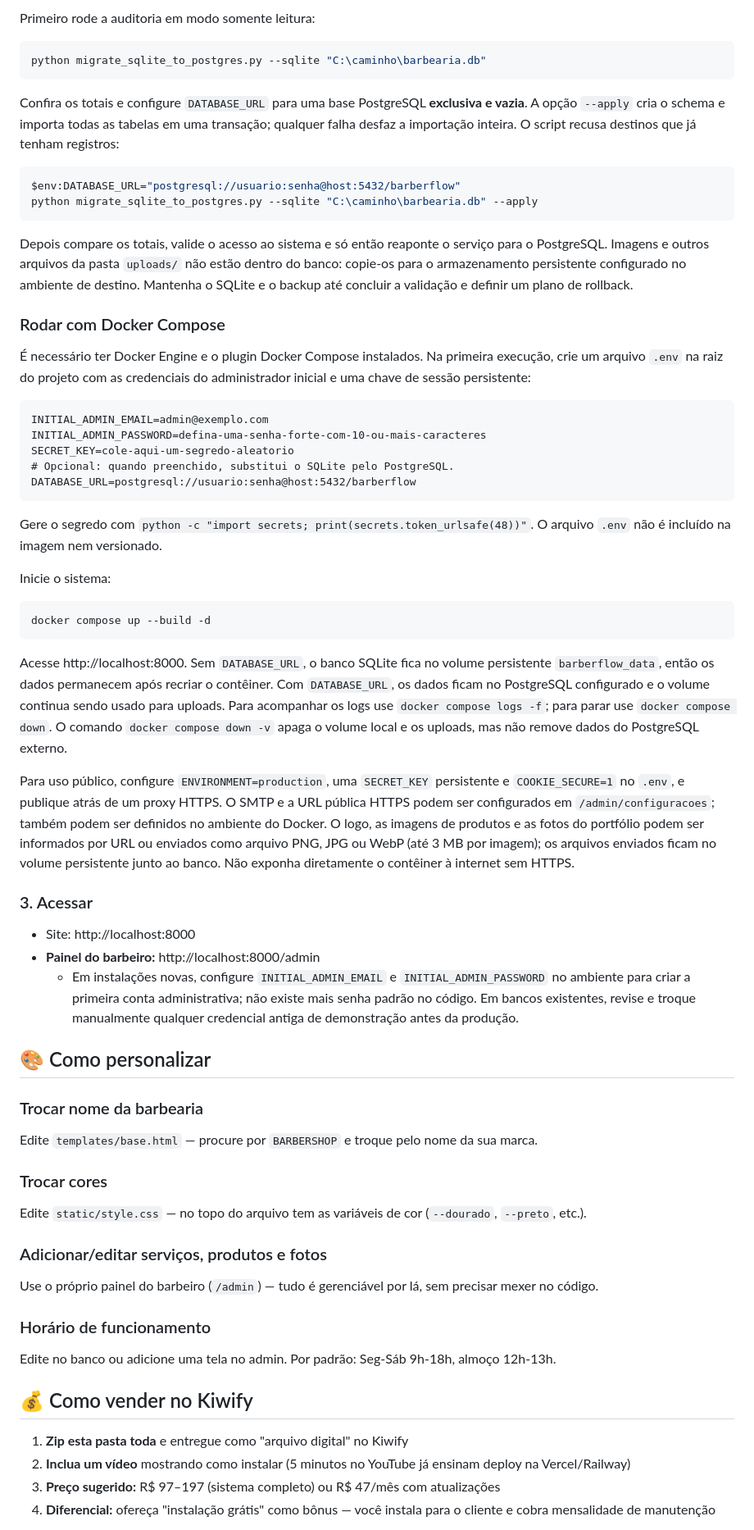
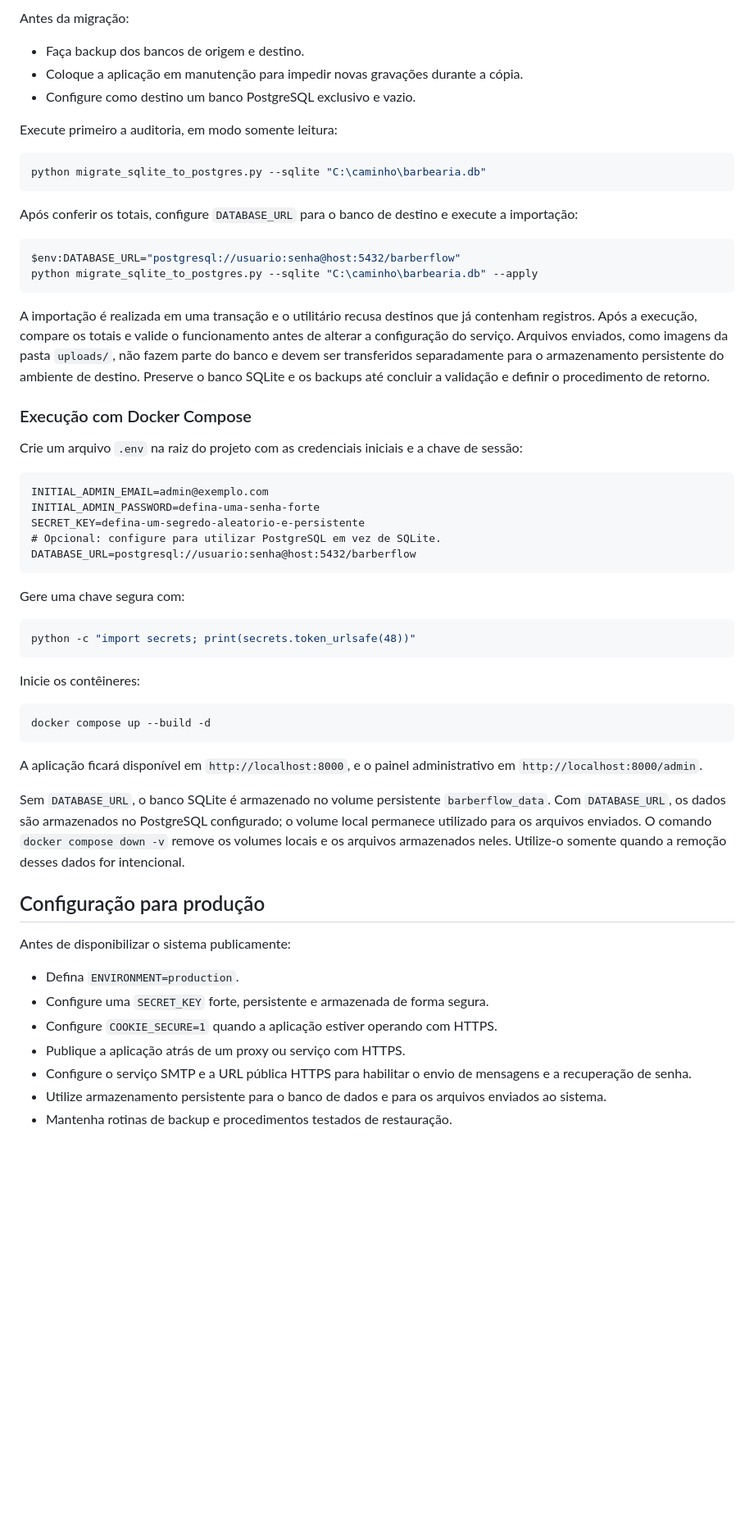
Before and after one commit to rafael-giovanini/barberflow, a Markdown page: README.md, the part around one of its changes. Shown at 82% size. Rendered like a GitHub page; blank space fills up the shorter version.

````diff
--- a/README.md
+++ b/README.md
@@ -66,73 +71,61 @@ novas gravações ocorram no SQLite durante o processo.
 
-Primeiro rode a auditoria em modo somente leitura:
+Antes da migração:
+- Faça backup dos bancos de origem e destino.
+- Coloque a aplicação em manutenção para impedir novas gravações durante a cópia.
+- Configure como destino um banco PostgreSQL exclusivo e vazio.
+
+Execute primeiro a auditoria, em modo somente leitura:
 
 ```powershell
 python migrate_sqlite_to_postgres.py --sqlite "C:\caminho\barbearia.db"
 ```
 
-Confira os totais e configure `DATABASE_URL` para uma base PostgreSQL
-**exclusiva e vazia**. A opção `--apply` cria o schema e importa todas as tabelas
-em uma transação; qualquer falha desfaz a importação inteira. O script recusa
-destinos que já tenham registros:
+Após conferir os totais, configure `DATABASE_URL` para o banco de destino e execute a importação:
 
 ```powershell
 $env:DATABASE_URL="postgresql://usuario:senha@host:5432/barberflow"
 python migrate_sqlite_to_postgres.py --sqlite "C:\caminho\barbearia.db" --apply
 ```
 
-Depois compare os totais, valide o acesso ao sistema e só então reaponte o
-serviço para o PostgreSQL. Imagens e outros arquivos da pasta `uploads/` não
-estão dentro do banco: copie-os para o armazenamento persistente configurado no
-ambiente de destino. Mantenha o SQLite e o backup até concluir a validação e
-definir um plano de rollback.
+A importação é realizada em uma transação e o utilitário recusa destinos que já contenham registros. Após a execução, compare os totais e valide o funcionamento antes de alterar a configuração do serviço. Arquivos enviados, como imagens da pasta `uploads/`, não fazem parte do banco e devem ser transferidos separadamente para o armazenamento persistente do ambiente de destino. Preserve o banco SQLite e os backups até concluir a validação e definir o procedimento de retorno.
 
-### Rodar com Docker Compose
+### Execução com Docker Compose
 
-É necessário ter Docker Engine e o plugin Docker Compose instalados. Na primeira execução, crie um arquivo `.env` na raiz do projeto com as credenciais do administrador inicial e uma chave de sessão persistente:
+Crie um arquivo `.env` na raiz do projeto com as credenciais iniciais e a chave de sessão:
 
 ```dotenv
 INITIAL_ADMIN_EMAIL=admin@exemplo.com
-INITIAL_ADMIN_PASSWORD=defina-uma-senha-forte-com-10-ou-mais-caracteres
-SECRET_KEY=cole-aqui-um-segredo-aleatorio
-# Opcional: quando preenchido, substitui o SQLite pelo PostgreSQL.
+INITIAL_ADMIN_PASSWORD=defina-uma-senha-forte
+SECRET_KEY=defina-um-segredo-aleatorio-e-persistente
+# Opcional: configure para utilizar PostgreSQL em vez de SQLite.
 DATABASE_URL=postgresql://usuario:senha@host:5432/barberflow
 ```
 
-Gere o segredo com `python -c "import secrets; print(secrets.token_urlsafe(48))"`. O arquivo `.env` não é incluído na imagem nem versionado.
+Gere uma chave segura com:
 
-Inicie o sistema:
+```bash
+python -c "import secrets; print(secrets.token_urlsafe(48))"
+```
+
+Inicie os contêineres:
 
 ```bash
 docker compose up --build -d
 ```
 
-Acesse http://localhost:8000. Sem `DATABASE_URL`, o banco SQLite fica no volume persistente `barberflow_data`, então os dados permanecem após recriar o contêiner. Com `DATABASE_URL`, os dados ficam no PostgreSQL configurado e o volume continua sendo usado para uploads. Para acompanhar os logs use `docker compose logs -f`; para parar use `docker compose down`. O comando `docker compose down -v` apaga o volume local e os uploads, mas não remove dados do PostgreSQL externo.
+A aplicação ficará disponível em `http://localhost:8000`, e o painel administrativo em `http://localhost:8000/admin`.
 
-Para uso público, configure `ENVIRONMENT=production`, uma `SECRET_KEY` persistente e `COOKIE_SECURE=1` no `.env`, e publique atrás de um proxy HTTPS. O SMTP e a URL pública HTTPS podem ser configurados em `/admin/configuracoes`; também podem ser definidos no ambiente do Docker. O logo, as imagens de produtos e as fotos do portfólio podem ser informados por URL ou enviados como arquivo PNG, JPG ou WebP (até 3 MB por imagem); os arquivos enviados ficam no volume persistente junto ao banco. Não exponha diretamente o contêiner à internet sem HTTPS.
+Sem `DATABASE_URL`, o banco SQLite é armazenado no volume persistente `barberflow_data`. Com `DATABASE_URL`, os dados são armazenados no PostgreSQL configurado; o volume local permanece utilizado para os arquivos enviados. O comando `docker compose down -v` remove os volumes locais e os arquivos armazenados neles. Utilize-o somente quando a remoção desses dados for intencional.
 
-### 3. Acessar
-- Site: http://localhost:8000
-- **Painel do barbeiro:** http://localhost:8000/admin
-  - Em instalações novas, configure `INITIAL_ADMIN_EMAIL` e `INITIAL_ADMIN_PASSWORD` no ambiente para criar a primeira conta administrativa; não existe mais senha padrão no código. Em bancos existentes, revise e troque manualmente qualquer credencial antiga de demonstração antes da produção.
+## Configuração para produção
 
-## 🎨 Como personalizar
+Antes de disponibilizar o sistema publicamente:
 
-### Trocar nome da barbearia
-Edite `templates/base.html` — procure por `BARBERSHOP` e troque pelo nome da sua marca.
+- Defina `ENVIRONMENT=production`.
+- Configure uma `SECRET_KEY` forte, persistente e armazenada de forma segura.
+- Configure `COOKIE_SECURE=1` quando a aplicação estiver operando com HTTPS.
+- Publique a aplicação atrás de um proxy ou serviço com HTTPS.
+- Configure o serviço SMTP e a URL pública HTTPS para habilitar o envio de mensagens e a recuperação de senha.
+- Utilize armazenamento persistente para o banco de dados e para os arquivos enviados ao sistema.
+- Mantenha rotinas de backup e procedimentos testados de restauração.
 
-### Trocar cores
-Edite `static/style.css` — no topo do arquivo tem as variáveis de cor (`--dourado`, `--preto`, etc.).
-
-### Adicionar/editar serviços, produtos e fotos
-Use o próprio painel do barbeiro (`/admin`) — tudo é gerenciável por lá, sem precisar mexer no código.
-
-### Horário de funcionamento
-Edite no banco ou adicione uma tela no admin. Por padrão: Seg-Sáb 9h-18h, almoço 12h-13h.
-
-## 💰 Como vender no Kiwify
-
-1. **Zip esta pasta toda** e entregue como "arquivo digital" no Kiwify
-2. **Inclua um vídeo** mostrando como instalar (5 minutos no YouTube já ensinam deploy na Vercel/Railway)
-3. **Preço sugerido:** R$ 97–197 (sistema completo) ou R$ 47/mês com atualizações
-4. **Diferencial:** ofereça "instalação grátis" como bônus — você instala para o cliente e cobra mensalidade de manutenção
-
````
Also changed, not shown: other parts of README.md (+56 -91 lines).
